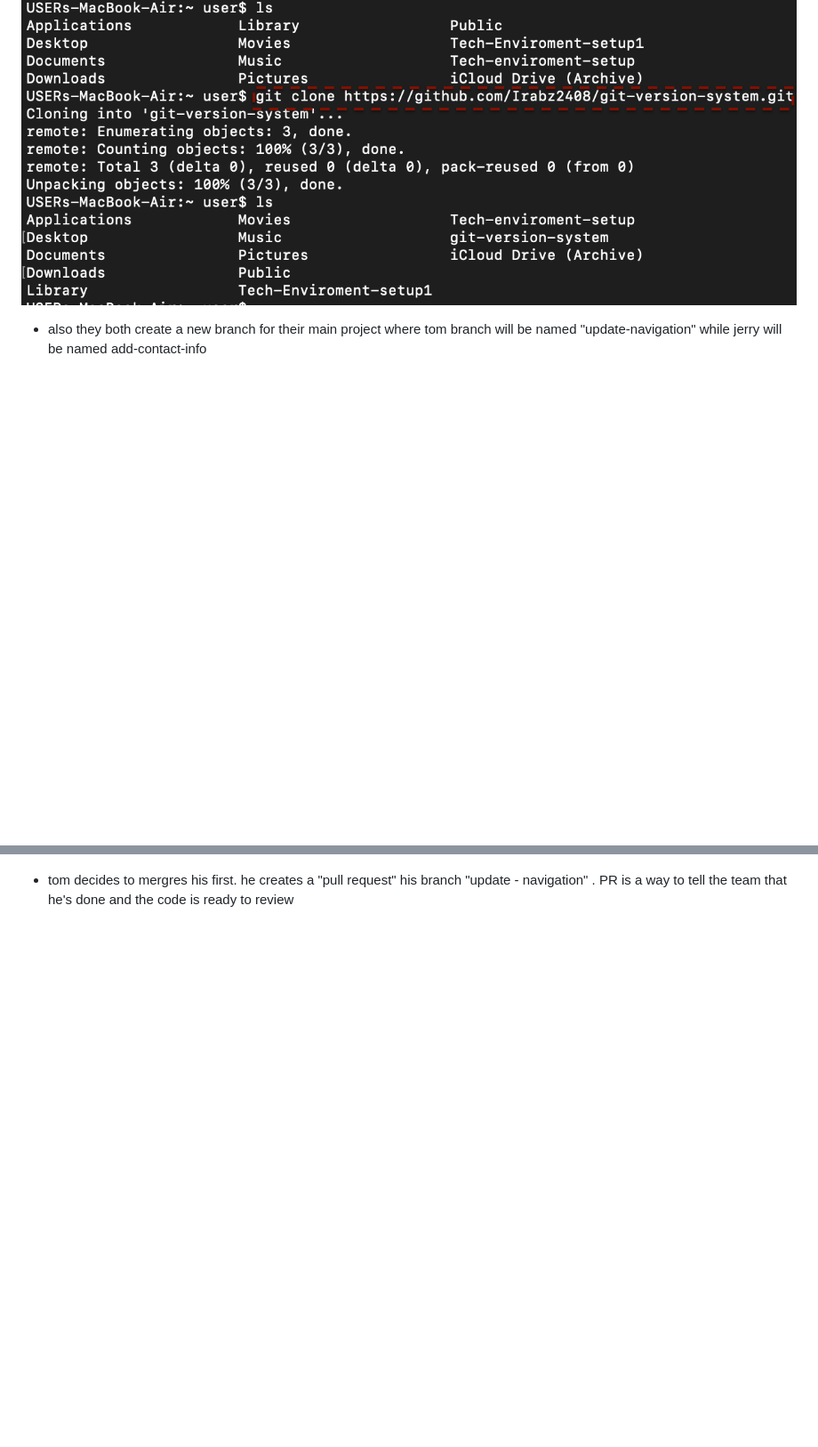
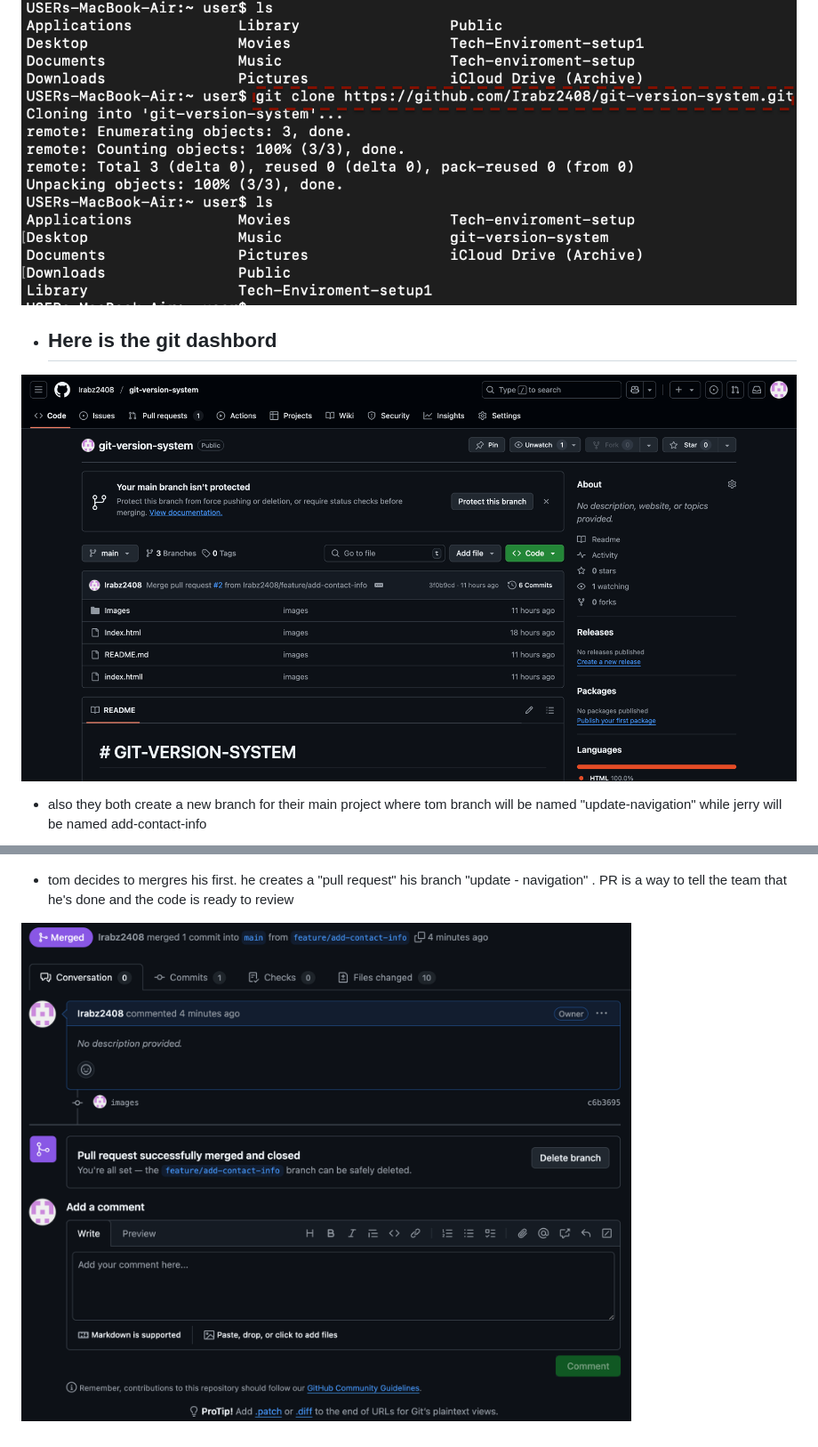
Before and after one commit to Irabz2408/git-version-system, a Markdown page: README.md, 2 parts joined by grey strips. Shown: that part at 89% size. Rendered like a GitHub page; pictures changed too: Images/9.git hub dashboard.png (added); blank space fills up the shorter version.

Commit message:
image

```diff
--- a/README.md
+++ b/README.md
@@ -15,6 +15,9 @@
 
 ![](./Images/2.%20repo%20clone.png)
 
+
+* ## Here is the git dashbord
+![](./Images/9.git%20hub%20dashboard.png)
 
 
 * also they both create a new branch for their main project where tom branch will be named "update-navigation" while jerry will be named add-contact-info
@@ -45,3 +48,5 @@
 
 
 * tom decides to mergres his first. he creates a "pull request" his branch "update - navigation" . PR is a way to tell the team that he's done and the code is ready to review
+
+![](./Images/Screen%20Shot%202025-04-15%20at%201.12.36%20AM.png)
```
